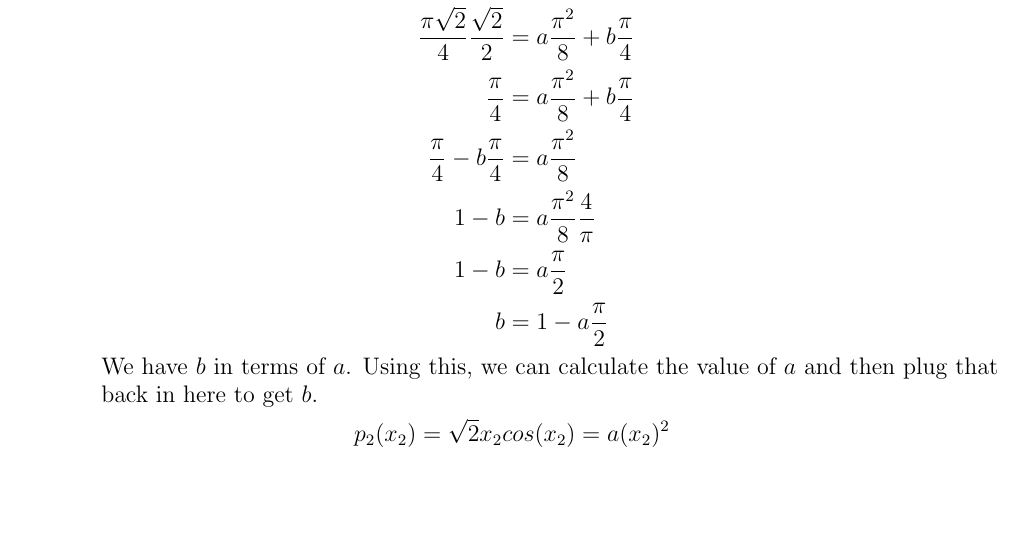
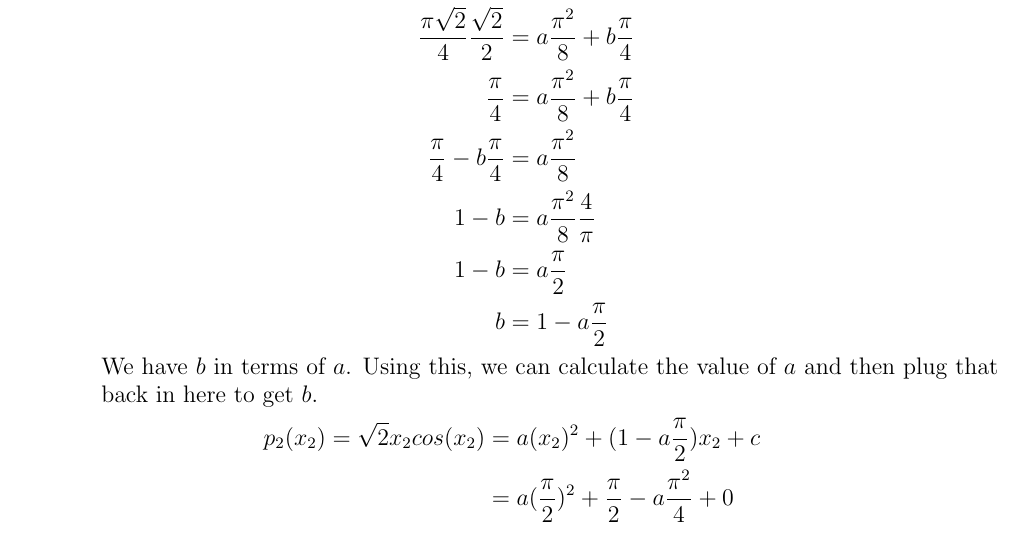
Before and after one commit to BlackHat-Magic/Math-131-HW3, a LaTeX paper (tex/main.tex): part of the page, cut so that both start at the same text, the shorter picture padded with empty space. Compiled offline with pdfLaTeX.

Commit message:
Sun Jul 14 07:57:42 PM PDT 2024

```diff
--- a/tex/main.tex
+++ b/tex/main.tex
@@ -88,7 +88,8 @@ For the source code for the coding problems, see the attached Jupyter notebook,
     \end{align*}
     We have $b$ in terms of $a$. Using this, we can calculate the value of $a$ and then plug that back in here to get $b$.
     \begin{align*}
-        p_2(x_2) = \sqrt{2}x_2cos(x_2) & = a(x_2)^2
+        p_2(x_2) = \sqrt{2}x_2cos(x_2) & = a(x_2)^2 + (1 - a\frac{\pi}{2})x_2 + c \\
+        & = a(\frac{\pi}{2})^2 + \frac{\pi}{2} - a\frac{\pi^2}{4} + 0 \\
     \end{align*}
 \end{enumerate}
 
```
Also changed, not shown: tex/main.pdf, 1 other file.
